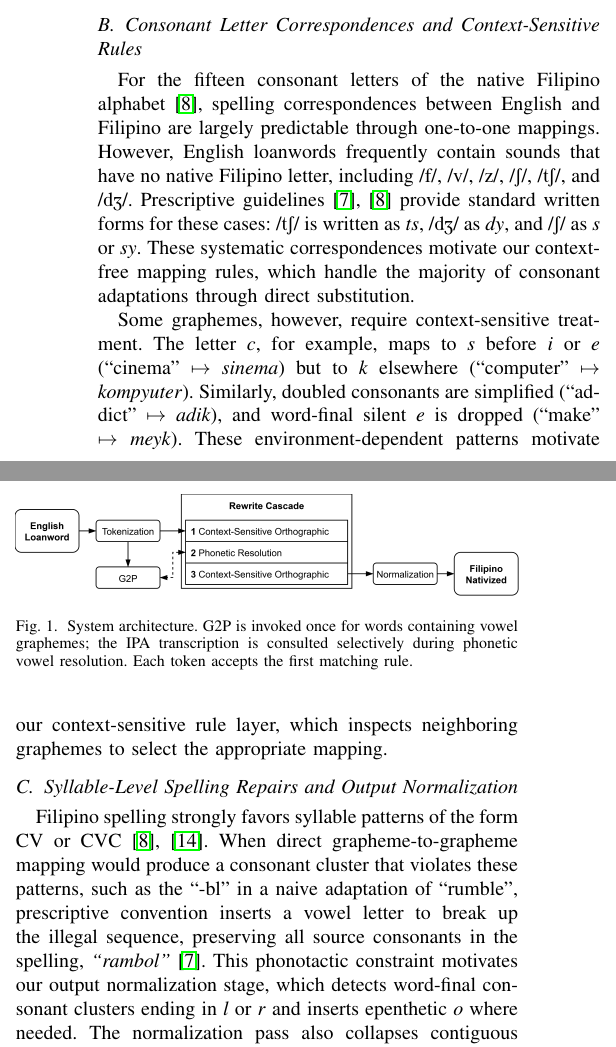
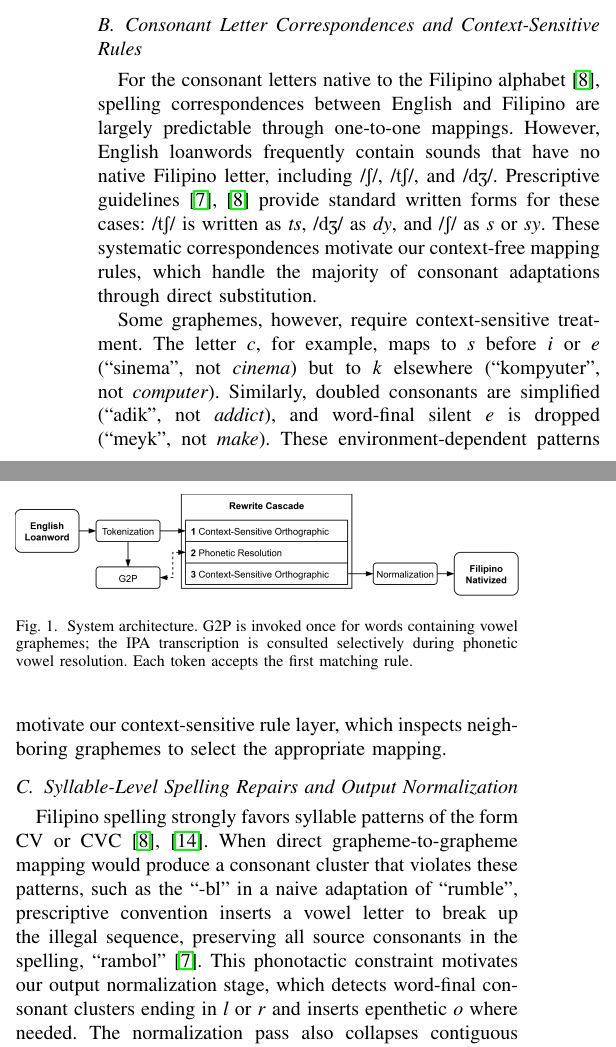
Before and after one commit to Mango-Cats/tagabaybay-docs, a LaTeX paper (paper/main.tex, which reads paper/chapters/filipino_orthography.tex): two parts of the columns of page 2 of 5, joined at a grey line, cut so that both start at the same text. Compiled offline with pdfLaTeX.

Commit message:
- paragraph replacement - formatting change

```diff
--- a/paper/chapters/filipino_orthography.tex
+++ b/paper/chapters/filipino_orthography.tex
@@ -31,23 +31,22 @@ realistic assessment of system performance.
 
 \subsection{Consonant Letter Correspondences and Context-Sensitive Rules}
 
-For the fifteen consonant letters of the native Filipino
-alphabet~\cite{llamzon1966}, spelling correspondences between English and
-Filipino are largely predictable through one-to-one mappings. However, English
-loanwords frequently contain sounds that have no native Filipino letter,
-including /f/, /v/, /z/, /\textipa{S}/, /\textipa{tS}/, and /\textipa{dZ}/.
-Prescriptive guidelines~\cite{almario2014,llamzon1966} provide standard written
-forms for these cases: /\textipa{tS}/ is written as \emph{ts}, /\textipa{dZ}/
+For the consonant letters native to the Filipino alphabet~\cite{llamzon1966},
+spelling correspondences between English and Filipino are largely predictable
+through one-to-one mappings. However, English loanwords frequently contain sounds
+that have no native Filipino letter, including /\textipa{S}/, /\textipa{tS}/, and
+/\textipa{dZ}/. Prescriptive guidelines~\cite{almario2014,llamzon1966} provide standard
+written forms for these cases: /\textipa{tS}/ is written as \emph{ts}, /\textipa{dZ}/
 as \emph{dy}, and /\textipa{S}/ as \emph{s} or \emph{sy}. These systematic
 correspondences motivate our context-free mapping rules, which handle the
 majority of consonant adaptations through direct substitution.
 
 Some graphemes, however, require context-sensitive treatment. The letter
-\emph{c}, for example, maps to \emph{s} before \emph{i} or \emph{e} (``cinema''
-\(\mapsto\) \emph{sinema}) but to \emph{k} elsewhere (``computer'' \(\mapsto\)
-\emph{kompyuter}). Similarly, doubled consonants are simplified (``addict''
-\(\mapsto\) \emph{adik}), and word-final silent \emph{e} is dropped (``make''
-\(\mapsto\) \emph{meyk}). These environment-dependent patterns motivate our
+\emph{c}, for example, maps to \emph{s} before \emph{i} or \emph{e} (``sinema'',
+not \emph{cinema}) but to \emph{k} elsewhere (``kompyuter'', not
+\emph{computer}). Similarly, doubled consonants are simplified (``adik'', not
+\emph{addict}), and word-final silent \emph{e} is dropped (``meyk'', not
+\emph{make}). These environment-dependent patterns motivate our
 context-sensitive rule layer, which inspects neighboring graphemes to select
 the appropriate mapping.
 
@@ -58,7 +57,7 @@ CVC~\cite{llamzon1966,magpale2024}. When direct grapheme-to-grapheme mapping wou
 a consonant cluster that violates these patterns, such as the ``-bl'' in a
 naive adaptation of ``rumble'', prescriptive convention inserts a vowel letter to
 break up the illegal sequence, preserving all source consonants
-in the spelling, \emph{``rambol''}~\cite{almario2014}. This phonotactic constraint motivates our
+in the spelling, ``rambol''~\cite{almario2014}. This phonotactic constraint motivates our
 output normalization stage, which detects word-final consonant clusters ending
 in \emph{l} or \emph{r} and inserts epenthetic \emph{o} where needed. The
 normalization pass also collapses contiguous duplicate graphemes and removes
```
